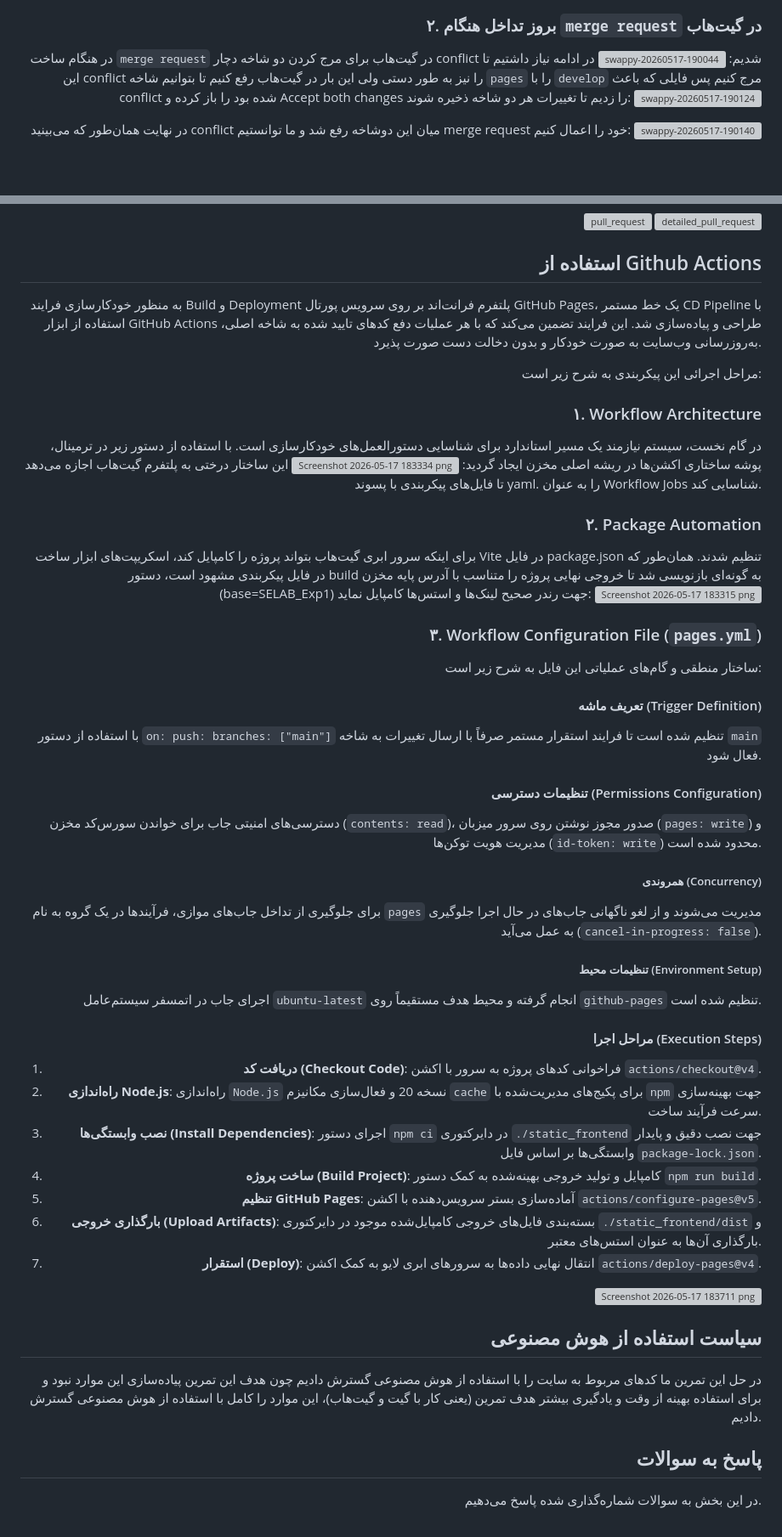
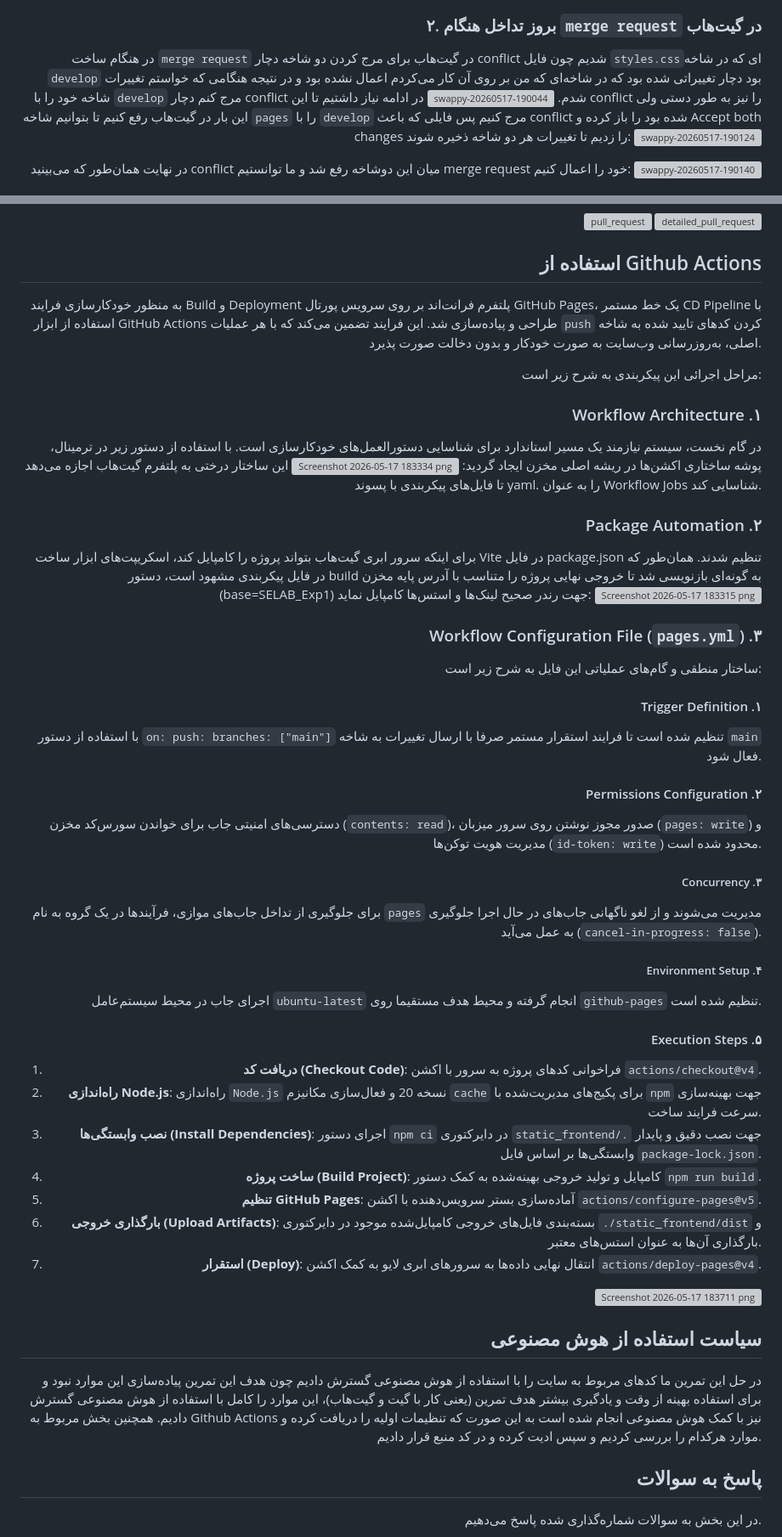
Before and after one commit to Mohammad-Hossein-Eslami/SELAB_Exp1, a Markdown page: README.md, 2 parts joined by grey strips. Shown at 85% size. Rendered like a GitHub page; blank space fills up the shorter version; grey boxes are pictures that could not be loaded.

Commit message:
Edit Documentation and make it better

```diff
--- a/README.md
+++ b/README.md
@@ -145,7 +150,7 @@
 سپس گزینه `Accept both changes` را زدم تا هر دو تغییر در شاخه من اعمال شوند و در نهایت آن را `commit` کردم و مشکل conflict حل شد:
 <img width="1469" height="563" alt="swappy-20260517-184444" src="https://github.com/user-attachments/assets/77765a96-245e-4b74-b228-37b9b7cba1d8" />
 ### ۲. بروز تداخل هنگام `merge request` در گیت‌هاب
-در هنگام ساخت `merge request` در گیت‌هاب برای مرج کردن دو شاخه دچار conflict شدیم:
+در هنگام ساخت `merge request` در گیت‌هاب برای مرج کردن دو شاخه دچار conflict شدیم چون فایل `styles.css`ای که در شاخه `develop` بود دچار تغییراتی شده بود که در شاخه‌ای که من بر روی آن کار می‌کردم اعمال نشده بود و در نتیجه هنگامی که خواستم تغییرات شاخه خود را با `develop` مرج کنم دچار conflict شدم.
 <img width="988" height="756" alt="swappy-20260517-190044" src="https://github.com/user-attachments/assets/2974e6be-5601-4043-8269-f3eb65e509c3" />
 در ادامه نیاز داشتیم تا این conflict را نیز به طور دستی ولی این بار در گیت‌هاب رفع کنیم تا بتوانیم شاخه `pages` را با `develop` مرج کنیم پس فایلی که باعث conflict شده بود را باز کرده و Accept both changes را زدیم تا تغییرات هر دو شاخه ذخیره شوند:
 <img width="1912" height="851" alt="swappy-20260517-190124" src="https://github.com/user-attachments/assets/d894b028-d21b-4925-9daa-71ecb55ff26c" />
@@ -171,39 +176,39 @@
 
 ## استفاده از Github Actions
 
-به منظور خودکارسازی فرایند Build و Deployment پلتفرم فرانت‌اند بر روی سرویس پورتال GitHub Pages، یک خط مستمر CD Pipeline با استفاده از ابزار GitHub Actions طراحی و پیاده‌سازی شد. این فرایند تضمین می‌کند که با هر عملیات دفع کدهای تایید شده به شاخه اصلی، به‌روزرسانی وب‌سایت به صورت خودکار و بدون دخالت دست صورت پذیرد.
+به منظور خودکارسازی فرایند Build و Deployment پلتفرم فرانت‌اند بر روی سرویس پورتال GitHub Pages، یک خط مستمر CD Pipeline با استفاده از ابزار GitHub Actions طراحی و پیاده‌سازی شد. این فرایند تضمین می‌کند که با هر عملیات `push` کردن کدهای تایید شده به شاخه اصلی، به‌روزرسانی وب‌سایت به صورت خودکار و بدون دخالت صورت پذیرد.
 
 مراحل اجرائی این پیکربندی به شرح زیر است:
 
-### ۱. Workflow Architecture
+### Workflow Architecture .۱
 در گام نخست، سیستم نیازمند یک مسیر استاندارد برای شناسایی دستورالعمل‌های خودکارسازی است. با استفاده از دستور زیر در ترمینال، پوشه ساختاری اکشن‌ها در ریشه اصلی مخزن ایجاد گردید:
 <img width="1814" height="429" alt="Screenshot 2026-05-17 183334 png" src="https://github.com/user-attachments/assets/51923ae3-ee22-4fbe-a8d3-65b6254a809c" />
 این ساختار درختی به پلتفرم گیت‌هاب اجازه می‌دهد تا فایل‌های پیکربندی با پسوند yaml. را به عنوان Workflow Jobs شناسایی کند.
-### ۲. Package Automation
+### Package Automation .۲
 برای اینکه سرور ابری گیت‌هاب بتواند پروژه را کامپایل کند، اسکریپت‌های ابزار ساخت Vite در فایل package.json تنظیم شدند. همان‌طور که در فایل پیکربندی مشهود است، دستور build به گونه‌ای بازنویسی شد تا خروجی نهایی پروژه را متناسب با آدرس پایه مخزن (base=SELAB_Exp1) جهت رندر صحیح لینک‌ها و استس‌ها کامپایل نماید:
 <img width="941" height="365" alt="Screenshot 2026-05-17 183315 png" src="https://github.com/user-attachments/assets/7978c260-6bb1-428f-83a9-54692783b838" />
 
-### ۳. Workflow Configuration File (`pages.yml`)
+### Workflow Configuration File (`pages.yml`) .۳
 ساختار منطقی و گام‌های عملیاتی این فایل به شرح زیر است:
 <div dir="rtl">
 
-#### تعریف ماشه (Trigger Definition)
-با استفاده از دستور `on: push: branches: ["main"]` تنظیم شده است تا فرایند استقرار مستمر صرفاً با ارسال تغییرات به شاخه `main` فعال شود.
+#### Trigger Definition .۱
+با استفاده از دستور `on: push: branches: ["main"]` تنظیم شده است تا فرایند استقرار مستمر صرفا با ارسال تغییرات به شاخه `main` فعال شود.
 
-#### تنظیمات دسترسی (Permissions Configuration)
+#### Permissions Configuration .۲
 دسترسی‌های امنیتی جاب برای خواندن سورس‌کد مخزن (`contents: read`)، صدور مجوز نوشتن روی سرور میزبان (`pages: write`) و مدیریت هویت توکن‌ها (`id-token: write`) محدود شده است.
 
-##### همروندی (Concurrency)
+##### Concurrency .۳
 برای جلوگیری از تداخل جاب‌های موازی، فرآیندها در یک گروه به نام `pages` مدیریت می‌شوند و از لغو ناگهانی جاب‌های در حال اجرا جلوگیری به عمل می‌آید (`cancel-in-progress: false`).
 
-##### تنظیمات محیط (Environment Setup)
-اجرای جاب در اتمسفر سیستم‌عامل `ubuntu-latest` انجام گرفته و محیط هدف مستقیماً روی `github-pages` تنظیم شده است.
+##### Environment Setup .۴
+اجرای جاب در محیط سیستم‌عامل `ubuntu-latest` انجام گرفته و محیط هدف مستقیما روی `github-pages` تنظیم شده است.
 
-#### مراحل اجرا (Execution Steps)
+#### Execution Steps .۵
 
 1. **دریافت کد (Checkout Code)**: فراخوانی کدهای پروژه به سرور با اکشن `actions/checkout@v4`.
-2. **راه‌اندازی Node.js**: راه‌اندازی `Node.js` نسخه 20 و فعال‌سازی مکانیزم `cache` برای پکیج‌های مدیریت‌شده با `npm` جهت بهینه‌سازی سرعت فرآیند ساخت.
-3. **نصب وابستگی‌ها (Install Dependencies)**: اجرای دستور `npm ci` در دایرکتوری `./static_frontend` جهت نصب دقیق و پایدار وابستگی‌ها بر اساس فایل `package-lock.json`.
+2. **راه‌اندازی Node.js**: راه‌اندازی `Node.js` نسخه 20 و فعال‌سازی مکانیزم `cache` برای پکیج‌های مدیریت‌شده با `npm` جهت بهینه‌سازی سرعت فرایند ساخت.
+3. **نصب وابستگی‌ها (Install Dependencies)**: اجرای دستور `npm ci` در دایرکتوری `static_frontend/.` جهت نصب دقیق و پایدار وابستگی‌ها بر اساس فایل `package-lock.json`.
 4. **ساخت پروژه (Build Project)**: کامپایل و تولید خروجی بهینه‌شده به کمک دستور `npm run build`.
 5. **تنظیم GitHub Pages**: آماده‌سازی بستر سرویس‌دهنده با اکشن `actions/configure-pages@v5`.
 6. **بارگذاری خروجی (Upload Artifacts)**: بسته‌بندی فایل‌های خروجی کامپایل‌شده موجود در دایرکتوری `./static_frontend/dist` و بارگذاری آن‌ها به عنوان استس‌های معتبر.
@@ -214,6 +219,7 @@
 
 ## سیاست استفاده از هوش مصنوعی
 در حل این تمرین ما کدهای مربوط به سایت را با استفاده از هوش مصنوعی گسترش دادیم چون هدف این تمرین پیاده‌سازی این موارد نبود و برای استفاده بهینه از وقت و یادگیری بیشتر هدف تمرین (یعنی کار با گیت و گیت‌هاب)، این موارد را کامل با استفاده از هوش مصنوعی گسترش دادیم.
+همچنین بخش مربوط به Github Actions نیز با کمک هوش مصنوعی انجام شده است به این صورت که تنظیمات اولیه را دریافت کرده و موارد هرکدام را بررسی کردیم و سپس ادیت کرده و در کد منبع قرار دادیم.
 ## پاسخ به سوالات
 
 در این بخش به سوالات شماره‌گذاری شده پاسخ می‌دهیم.
```
Also changed, not shown: other parts of README.md (+10 -5 lines).
